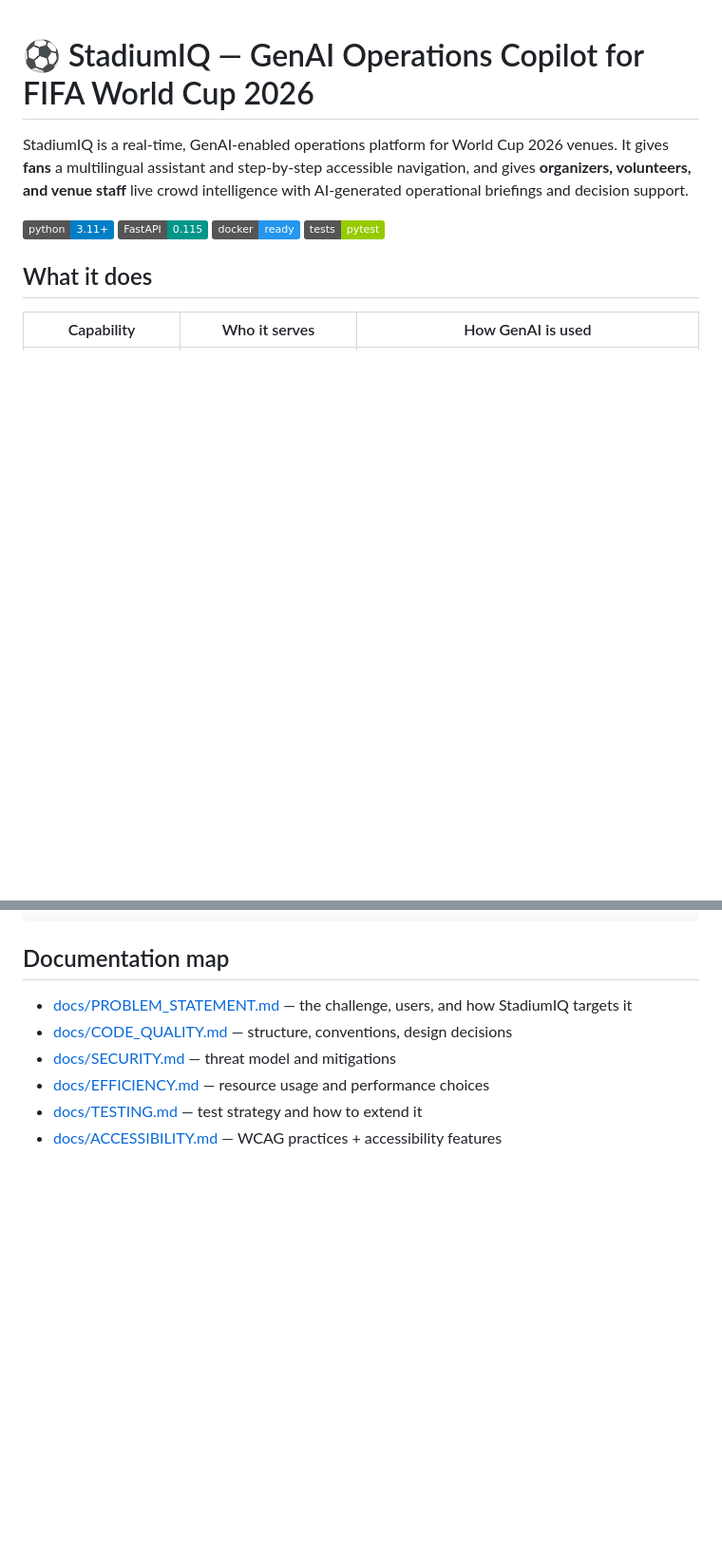
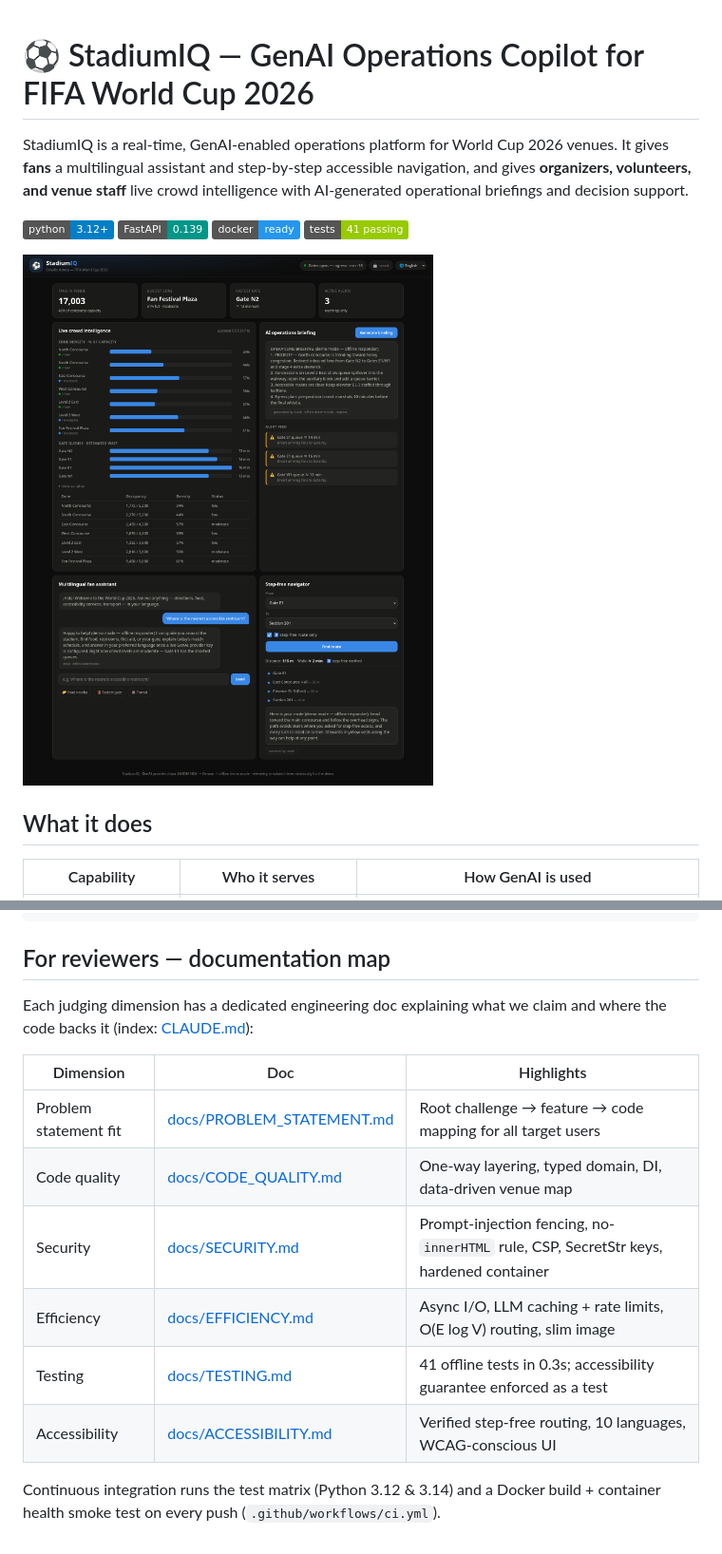
Before and after one commit to chinna-328/prompt-wars-challenge-4, a Markdown page: README.md, 2 parts joined by grey strips. Shown: that part at 95% size. Rendered like a GitHub page; pictures changed too: docs/assets/dashboard.png (added); badges without logos; blank space fills up the shorter version.

Commit message:
chore: alignment pass — CI pipeline, README screenshot, limiter hygiene
- GitHub Actions: pytest matrix (3.12/3.14) + Docker build with
  container health smoke test on every push
- README: dashboard screenshot and per-criterion reviewer map
- Rate limiter: amortized pruning of idle client windows so memory
  stays flat across a full match day of distinct IPs

````diff
--- a/README.md
+++ b/README.md
@@ -5,7 +5,9 @@ It gives **fans** a multilingual assistant and step-by-step accessible navigatio
 **organizers, volunteers, and venue staff** live crowd intelligence with AI-generated
 operational briefings and decision support.
 
-![Python](https://img.shields.io/badge/python-3.11+-blue) ![FastAPI](https://img.shields.io/badge/FastAPI-0.115-009688) ![Docker](https://img.shields.io/badge/docker-ready-2496ED) ![Tests](https://img.shields.io/badge/tests-pytest-green)
+![Python](https://img.shields.io/badge/python-3.12%2B-blue) ![FastAPI](https://img.shields.io/badge/FastAPI-0.139-009688) ![Docker](https://img.shields.io/badge/docker-ready-2496ED) ![Tests](https://img.shields.io/badge/tests-41%20passing-green)
+
+![StadiumIQ control-room dashboard](docs/assets/dashboard.png)
 
 ## What it does
 
@@ -64,11 +66,19 @@ tests/           Offline pytest suite (no network, no keys needed)
 docs/            Per-criterion engineering docs (see CLAUDE.md)
 ```
 
-## Documentation map
+## For reviewers — documentation map
 
-- [docs/PROBLEM_STATEMENT.md](docs/PROBLEM_STATEMENT.md) — the challenge, users, and how StadiumIQ targets it
-- [docs/CODE_QUALITY.md](docs/CODE_QUALITY.md) — structure, conventions, design decisions
-- [docs/SECURITY.md](docs/SECURITY.md) — threat model and mitigations
-- [docs/EFFICIENCY.md](docs/EFFICIENCY.md) — resource usage and performance choices
-- [docs/TESTING.md](docs/TESTING.md) — test strategy and how to extend it
-- [docs/ACCESSIBILITY.md](docs/ACCESSIBILITY.md) — WCAG practices + accessibility features
+Each judging dimension has a dedicated engineering doc explaining what we claim
+and where the code backs it (index: [CLAUDE.md](CLAUDE.md)):
+
+| Dimension | Doc | Highlights |
+|---|---|---|
+| Problem statement fit | [docs/PROBLEM_STATEMENT.md](docs/PROBLEM_STATEMENT.md) | Root challenge → feature → code mapping for all target users |
+| Code quality | [docs/CODE_QUALITY.md](docs/CODE_QUALITY.md) | One-way layering, typed domain, DI, data-driven venue map |
+| Security | [docs/SECURITY.md](docs/SECURITY.md) | Prompt-injection fencing, no-`innerHTML` rule, CSP, SecretStr keys, hardened container |
+| Efficiency | [docs/EFFICIENCY.md](docs/EFFICIENCY.md) | Async I/O, LLM caching + rate limits, O(E log V) routing, slim image |
+| Testing | [docs/TESTING.md](docs/TESTING.md) | 41 offline tests in 0.3s; accessibility guarantee enforced as a test |
+| Accessibility | [docs/ACCESSIBILITY.md](docs/ACCESSIBILITY.md) | Verified step-free routing, 10 languages, WCAG-conscious UI |
+
+Continuous integration runs the test matrix (Python 3.12 & 3.14) and a Docker
+build + container health smoke test on every push (`.github/workflows/ci.yml`).
````
Also changed, not shown: 3 other files.
